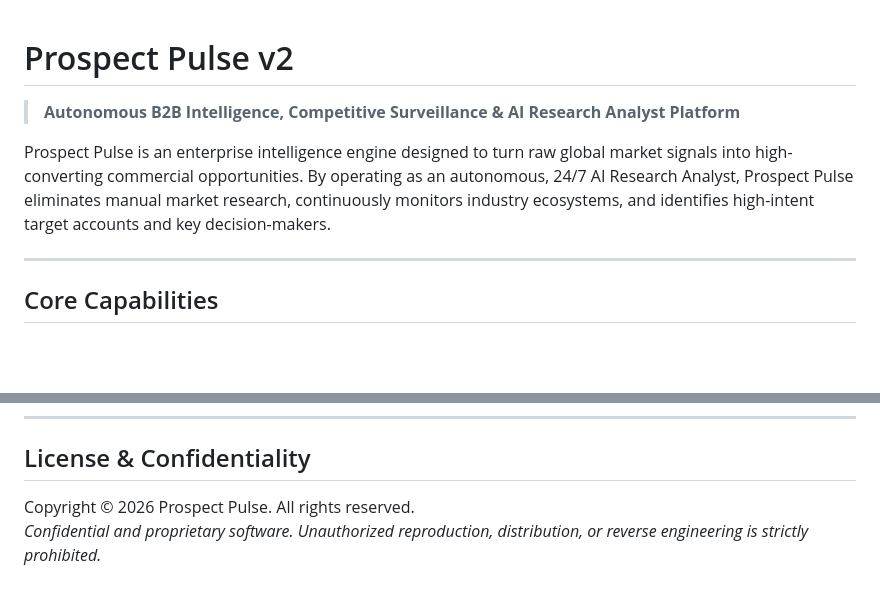
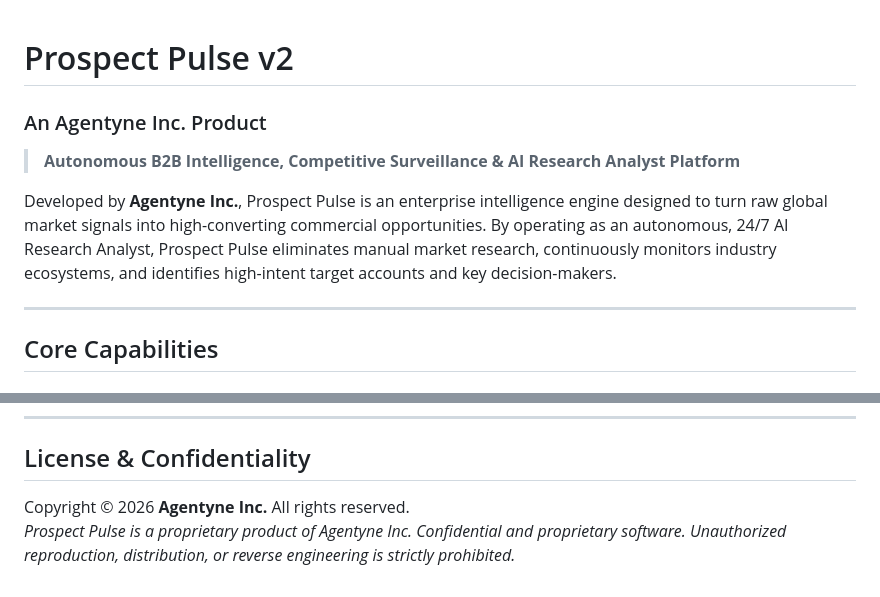
Before and after one commit to Samijagirdar/Prospect-Pulse-v1, a Markdown page: README.md, 2 parts joined by grey strips. Rendered like a GitHub page; blank space fills up the shorter version.

Commit message:
docs: attribute Prospect Pulse v2 to Agentyne Inc.

```diff
--- a/README.md
+++ b/README.md
@@ -1,8 +1,9 @@
 # Prospect Pulse v2
+### An Agentyne Inc. Product
 
 > **Autonomous B2B Intelligence, Competitive Surveillance & AI Research Analyst Platform**
 
-Prospect Pulse is an enterprise intelligence engine designed to turn raw global market signals into high-converting commercial opportunities. By operating as an autonomous, 24/7 AI Research Analyst, Prospect Pulse eliminates manual market research, continuously monitors industry ecosystems, and identifies high-intent target accounts and key decision-makers.
+Developed by **Agentyne Inc.**, Prospect Pulse is an enterprise intelligence engine designed to turn raw global market signals into high-converting commercial opportunities. By operating as an autonomous, 24/7 AI Research Analyst, Prospect Pulse eliminates manual market research, continuously monitors industry ecosystems, and identifies high-intent target accounts and key decision-makers.
 
 ---
 
@@ -43,5 +44,5 @@ Prospect Pulse is an enterprise intelligence engine designed to turn raw global
 ---
 
 ## License & Confidentiality
-Copyright &copy; 2026 Prospect Pulse. All rights reserved.
-*Confidential and proprietary software. Unauthorized reproduction, distribution, or reverse engineering is strictly prohibited.*
+Copyright &copy; 2026 **Agentyne Inc.** All rights reserved.
+*Prospect Pulse is a proprietary product of Agentyne Inc. Confidential and proprietary software. Unauthorized reproduction, distribution, or reverse engineering is strictly prohibited.*
```
